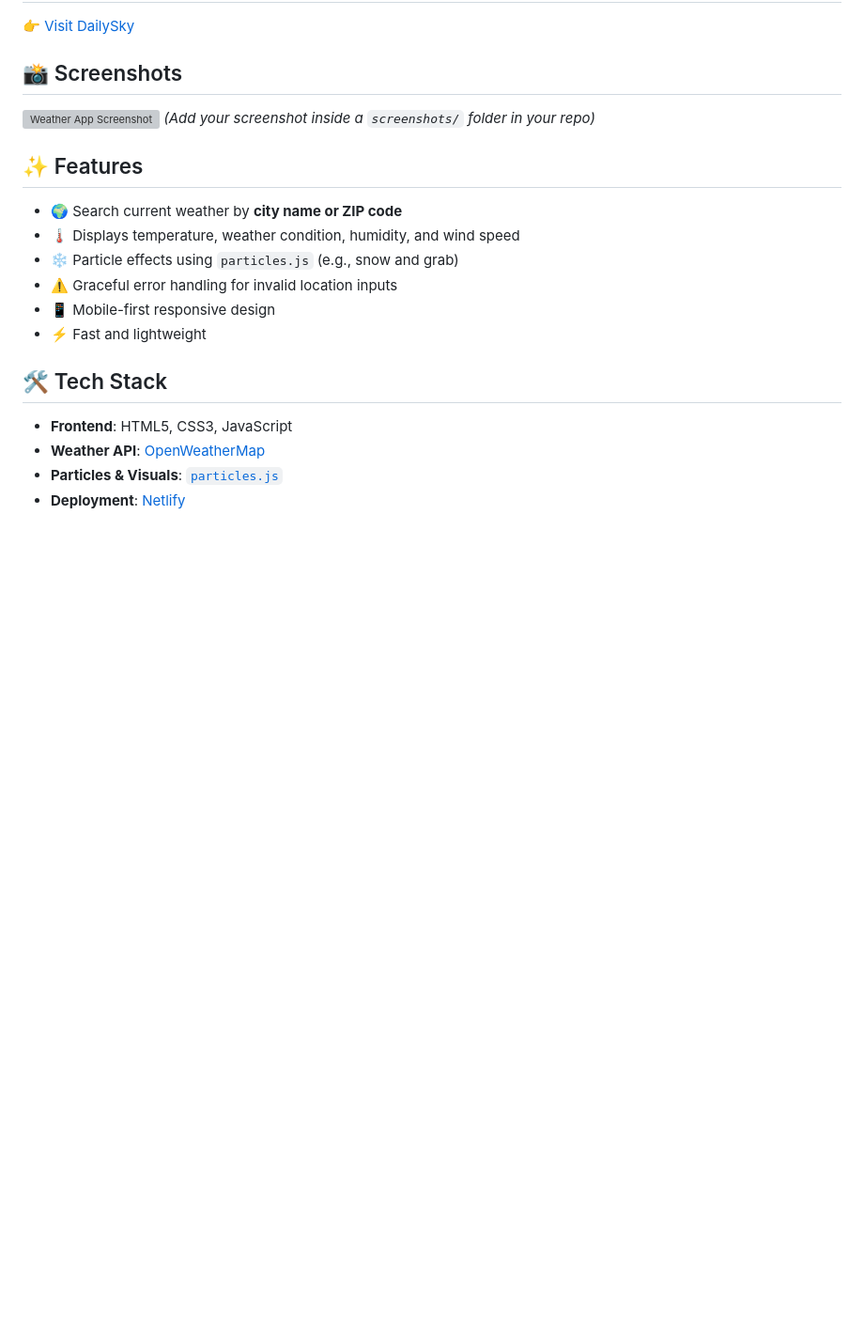
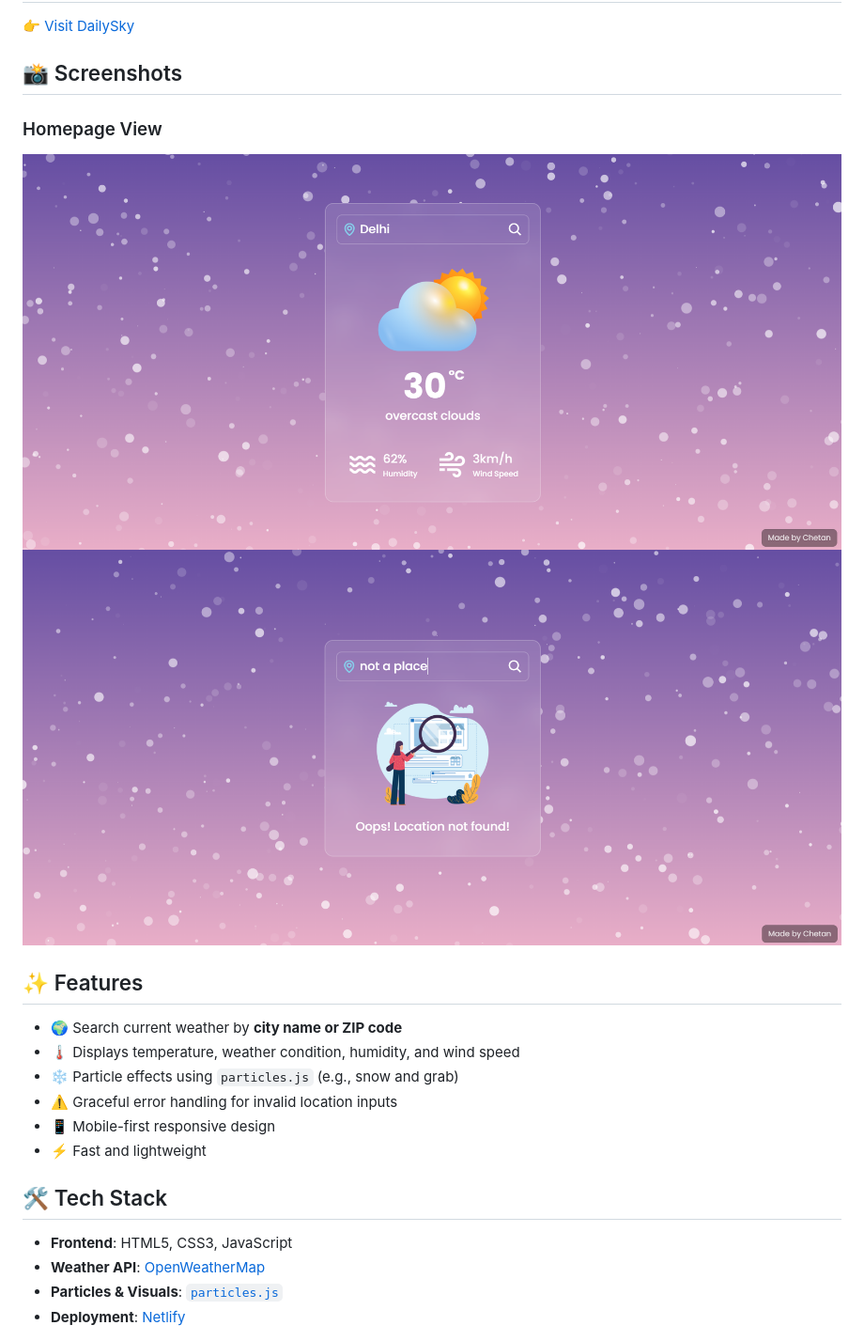
Before and after one commit to is-chetan/DailySky, a Markdown page: README.md, the part around the change printed below. Shown: that part at 94% size. Rendered like a GitHub page; pictures changed too: images/HomePage.png (added), images/HomePage2.png (added); blank space fills up the shorter version; grey boxes are pictures that could not be loaded.

Commit message:
screenshot added

```diff
--- a/README.md
+++ b/README.md
@@ -8,8 +8,11 @@ Get real-time weather updates in a clean, responsive interface.
 
 ## 📸 Screenshots
 
-![Weather App Screenshot](./screenshots/home.png)
-*(Add your screenshot inside a `screenshots/` folder in your repo)*
+### Homepage View
+
+![App Screenshot](images/HomePage.png)
+![App Screenshot](images/HomePage2.png)
+
 
 ## ✨ Features
 
```
Also changed, not shown: other parts of README.md (+1 -1 lines).
